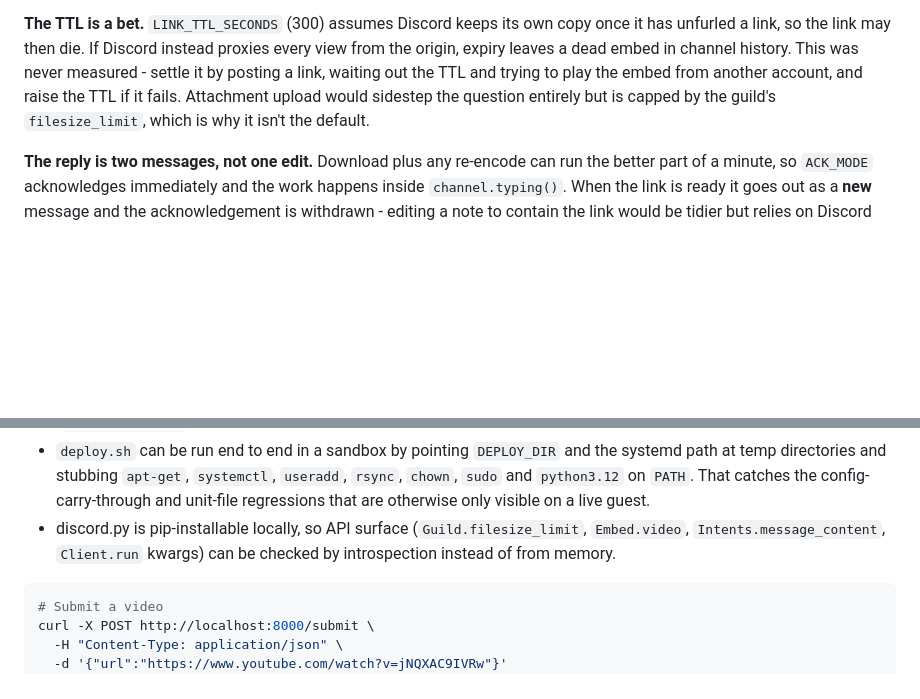
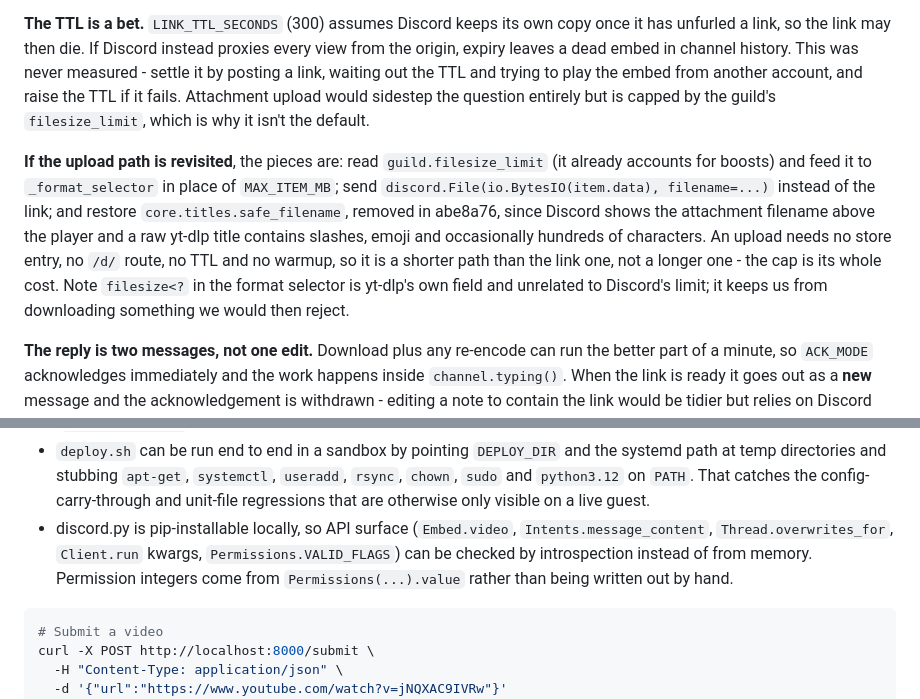
Before and after one commit to Gamah/gamtube, a Markdown page: CLAUDE.md, 2 parts joined by grey strips. Rendered like a GitHub page; blank space fills up the shorter version.

Commit message:
note what an upload path would need, drop a stale api example
The verification section cited Guild.filesize_limit as something we
introspect; we stopped using it when the bot switched to posting links.

Also records the pieces an attachment path would need, since it is a
deliberate maybe-later rather than a rejected idea: guild.filesize_limit
feeding the format selector, discord.File over the bytes we already hold, and
safe_filename back out of git. Clarifies that filesize<? in the selector is
yt-dlp's field and nothing to do with Discord's cap.

````diff
--- a/CLAUDE.md
+++ b/CLAUDE.md
@@ -280,6 +280,17 @@ TTL and trying to play the embed from another account, and raise the TTL if it
 fails. Attachment upload would sidestep the question entirely but is capped by
 the guild's `filesize_limit`, which is why it isn't the default.
 
+**If the upload path is revisited**, the pieces are: read `guild.filesize_limit`
+(it already accounts for boosts) and feed it to `_format_selector` in place of
+`MAX_ITEM_MB`; send `discord.File(io.BytesIO(item.data), filename=...)` instead
+of the link; and restore `core.titles.safe_filename`, removed in abe8a76, since
+Discord shows the attachment filename above the player and a raw yt-dlp title
+contains slashes, emoji and occasionally hundreds of characters. An upload needs
+no store entry, no `/d/` route, no TTL and no warmup, so it is a shorter path
+than the link one, not a longer one - the cap is its whole cost. Note
+`filesize<?` in the format selector is yt-dlp's own field and unrelated to
+Discord's limit; it keeps us from downloading something we would then reject.
+
 **The reply is two messages, not one edit.** Download plus any re-encode can
 run the better part of a minute, so `ACK_MODE` acknowledges immediately and the
 work happens inside `channel.typing()`. When the link is ready it goes out as a
@@ -519,9 +530,11 @@ knowing:
   `useradd`, `rsync`, `chown`, `sudo` and `python3.12` on `PATH`. That catches
   the config-carry-through and unit-file regressions that are otherwise only
   visible on a live guest.
-- discord.py is pip-installable locally, so API surface (`Guild.filesize_limit`,
-  `Embed.video`, `Intents.message_content`, `Client.run` kwargs) can be checked
-  by introspection instead of from memory.
+- discord.py is pip-installable locally, so API surface (`Embed.video`,
+  `Intents.message_content`, `Thread.overwrites_for`, `Client.run` kwargs,
+  `Permissions.VALID_FLAGS`) can be checked by introspection instead of from
+  memory. Permission integers come from `Permissions(...).value` rather than
+  being written out by hand.
 
 ```bash
 # Submit a video
````
